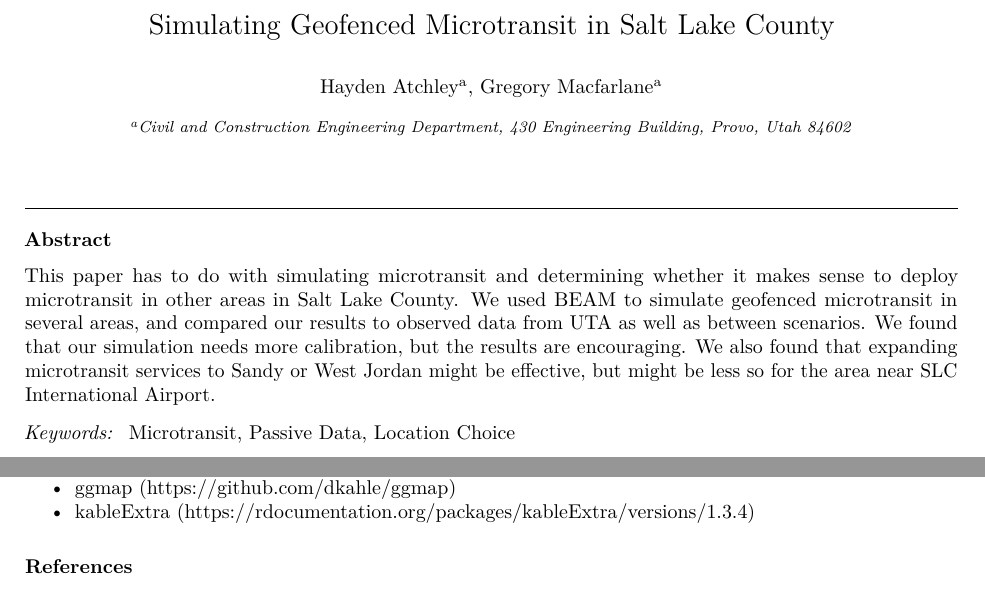
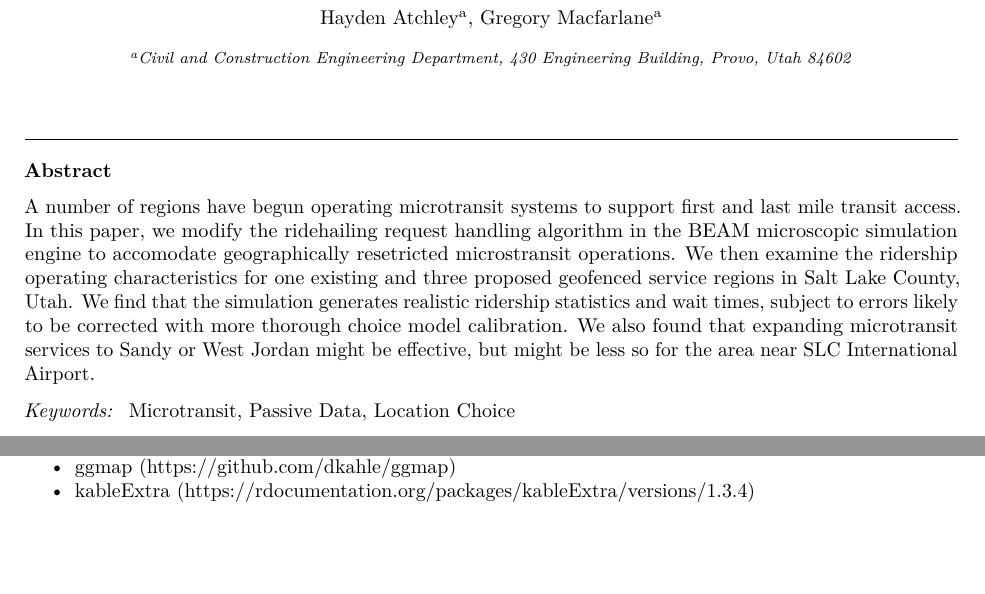
Before and after one commit to byu-transpolab/microtransit_areas, a LaTeX paper (docs/microtransit-areas.tex): two parts of pages 1 and 3 of 4, joined at a grey line, cut at the place of the change, the shorter picture padded with empty space. Compiled offline with pdfLaTeX.

Commit message:
Build site

```diff
--- a/docs/microtransit-areas.tex
+++ b/docs/microtransit-areas.tex
@@ -97,7 +97,7 @@
       \address[Brigham Young University]{Civil and Construction Engineering Department, 430 Engineering Building, Provo, Utah 84602}
 
   \begin{abstract}
-  This paper has to do with simulating microtransit and determining whether it makes sense to deploy microtransit in other areas in Salt Lake County. We used BEAM to simulate geofenced microtransit in several areas, and compared our results to observed data from UTA as well as between scenarios. We found that our simulation needs more calibration, but the results are encouraging. We also found that expanding microtransit services to Sandy or West Jordan might be effective, but might be less so for the area near SLC International Airport.
+  A number of regions have begun operating microtransit systems to support first and last mile transit access. In this paper, we modify the ridehailing request handling algorithm in the BEAM microscopic simulation engine to accomodate geographically resetricted microstransit operations. We then examine the ridership operating characteristics for one existing and three proposed geofenced service regions in Salt Lake County, Utah. We find that the simulation generates realistic ridership statistics and wait times, subject to errors likely to be corrected with more thorough choice model calibration. We also found that expanding microtransit services to Sandy or West Jordan might be effective, but might be less so for the area near SLC International Airport.
   \end{abstract}
    \begin{keyword} Microtransit, Passive Data, Location Choice\end{keyword}
  \end{frontmatter}
```
Also changed, not shown: _bookdown_files/microtransit-areas_files/figure-html/map-1.png, _bookdown_files/microtransit-areas_files/figure-latex/map-1.pdf, docs/microtransit-areas.pdf, docs/microtransit-areas_files/figure-html/map-1.png, 6 other files.
